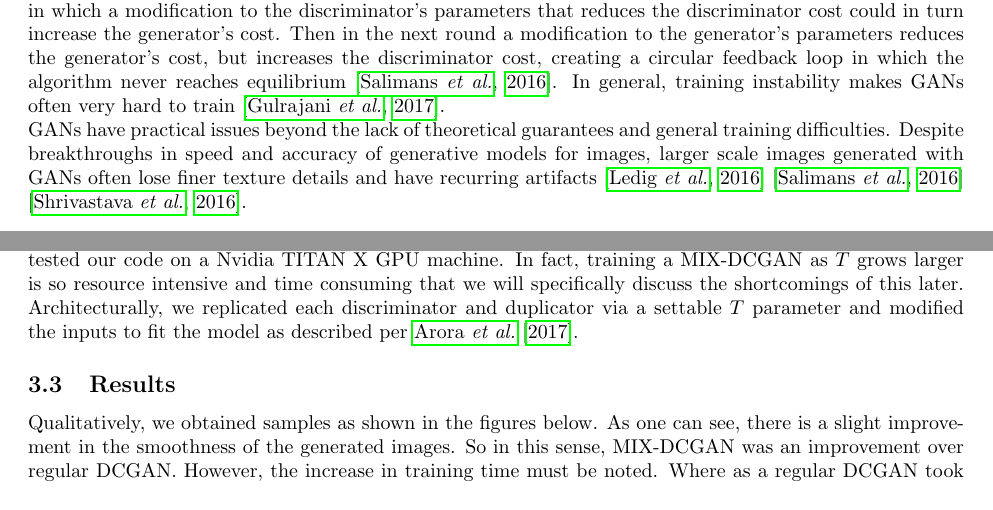
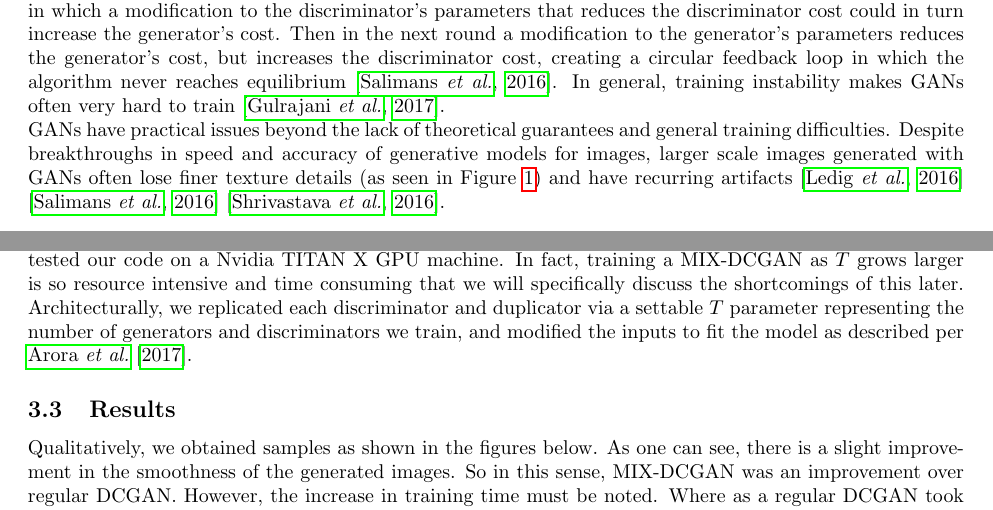
Before and after one commit to kennygea/6853-Project, a LaTeX document (paper/6853_project_paper.tex): two parts of pages 1 and 4 of 11, joined at a grey line, cut so that both start at the same text. Compiled offline with pdfLaTeX.

Commit message:
addded some

```diff
--- a/paper/6853_project_paper.tex
+++ b/paper/6853_project_paper.tex
@@ -56,12 +56,12 @@ Generative Adversarial Networks (GANs) are a neural network framework introduced
 \subsection{Theoretical and Practical Limitations of GANs}
 Despite the promise of GANs, fundamental problems in training and architecting GANs persist. Generally, training GANs requires finding a Nash equilibrium of a non convex game parameterized in a high-dimensional, continuous space, a difficult and unsolved problem area \citep{Salimans2016}. In addition, in the traditional GAN setup we must find a pure Nash equilibrium \citep{Arora17}, which does not necessarily exist for general games. Generally GANs are trained using iterative gradient descent optimization techniques designed to find the minimum of a cost function – in particular, these optimization techniques are not designed to find the Nash equilibrium of a game \citep{Salimans2016}. As a result, sometimes when these algorithms are used for finding Nash equilibria they do not converge; one common problem is reaching a stable orbit, in which a modification to the discriminator's parameters that reduces the discriminator cost could in turn increase the generator’s cost. Then in the next round a modification to the generator’s parameters reduces the generator’s cost, but increases the discriminator cost, creating a circular feedback loop in which the algorithm never reaches equilibrium \citep{Salimans2016}. In general, training instability makes GANs often very hard to train \citep{DBLP:journals/corr/GulrajaniAADC17}.
 \\
-GANs have practical issues beyond the lack of theoretical guarantees and general training difficulties. Despite breakthroughs in speed and accuracy of generative models for images, larger scale images generated with GANs often lose finer texture details and have recurring artifacts \citep{DBLP:journals/corr/LedigTHCATTWS16} \citep{Salimans2016} \citep{DBLP:journals/corr/ShrivastavaPTSW16}.
+GANs have practical issues beyond the lack of theoretical guarantees and general training difficulties. Despite breakthroughs in speed and accuracy of generative models for images, larger scale images generated with GANs often lose finer texture details (as seen in Figure~\ref{artifacting}) and have recurring artifacts \citep{DBLP:journals/corr/LedigTHCATTWS16} \citep{Salimans2016} \citep{DBLP:journals/corr/ShrivastavaPTSW16}.
 \begin{figure}[H]
 \centering
 \includegraphics[width=.25\linewidth]{figures/artifacting_example.png}
-\caption{Example of ``checkerboard'' GAN Artifacting from \citep{Salimans2016}}
-\label{artefacting}
+\caption{Example of ``checkerboard'' GAN Artifacting from \citet{Salimans2016}}
+\label{artifacting}
 \end{figure}
 In addition to problems generating images, the application of GANs to discrete problems is limited due to the difficulty of backpropagation through discrete random variables, along with the general instability of the GAN training objective \citep{Che+al-2017-augmented}.
 
@@ -94,7 +94,7 @@ Note $D$, like $G$, is also fully differentiable so that backpropagation can be
 \subsection{Implementation Details}
 Our implementation can be found at: \url{https://github.com/kennygea/6853-project}.
 \\\\
-We implemented MIX+DCGAN using Tensorflow and building off \href{https://github.com/carpedm20/DCGAN-tensorflow}{DCGAN} as a backbone. Since DCGAN itself (equivalent to a $T=1$ in a MIX-DCGAN) requires heavy computing power, we trained and tested our code on a Nvidia TITAN X GPU machine. In fact, training a MIX-DCGAN as $T$ grows larger is so resource intensive and time consuming that we will specifically discuss the shortcomings of this later. Architecturally, we replicated each discriminator and duplicator via a settable $T$ parameter and modified the inputs to fit the model as described per \cite{Arora17}.
+We implemented MIX+DCGAN using Tensorflow and building off \href{https://github.com/carpedm20/DCGAN-tensorflow}{DCGAN} as a backbone. Since DCGAN itself (equivalent to a $T=1$ in a MIX-DCGAN) requires heavy computing power, we trained and tested our code on a Nvidia TITAN X GPU machine. In fact, training a MIX-DCGAN as $T$ grows larger is so resource intensive and time consuming that we will specifically discuss the shortcomings of this later. Architecturally, we replicated each discriminator and duplicator via a settable $T$ parameter representing the number of generators and discriminators we train, and modified the inputs to fit the model as described per \citet{Arora17}.
 
 \subsection{Results}
 Qualitatively, we obtained samples as shown in the figures below. As one can see, there is a slight improvement in the smoothness of the generated images. So in this sense, MIX-DCGAN was an improvement over regular DCGAN. However, the increase in training time must be noted. Where as a regular DCGAN took $~4$ to $5$ hours to train, when increased to $T=5$, the training process took $>24$ hours to complete, which comparing $T$ to hours trained is a non-linear increase in training time. Further more, the sheer size of variables that need to be training in a deep convolutional model forced us to move training onto a GPU machine.
```
